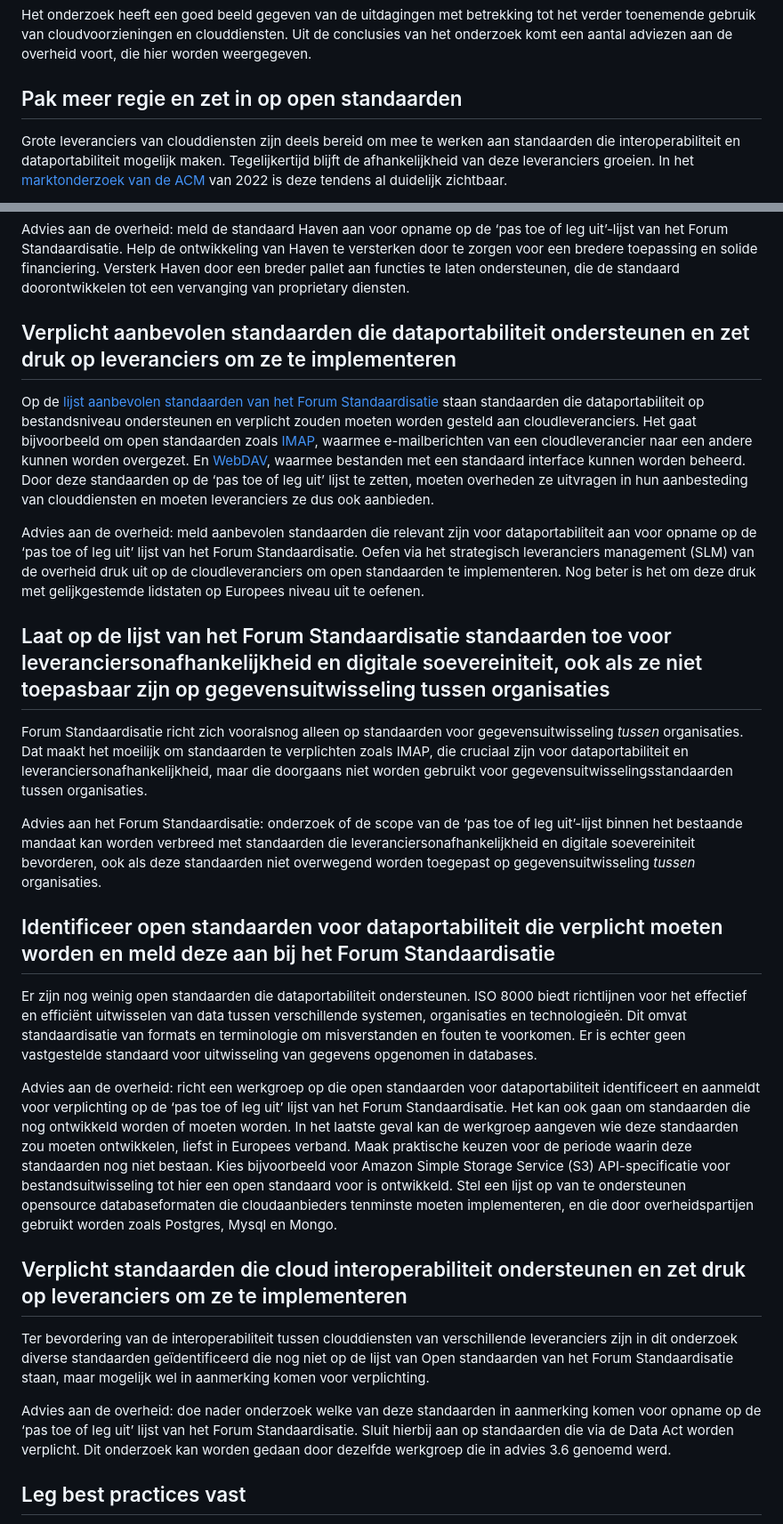
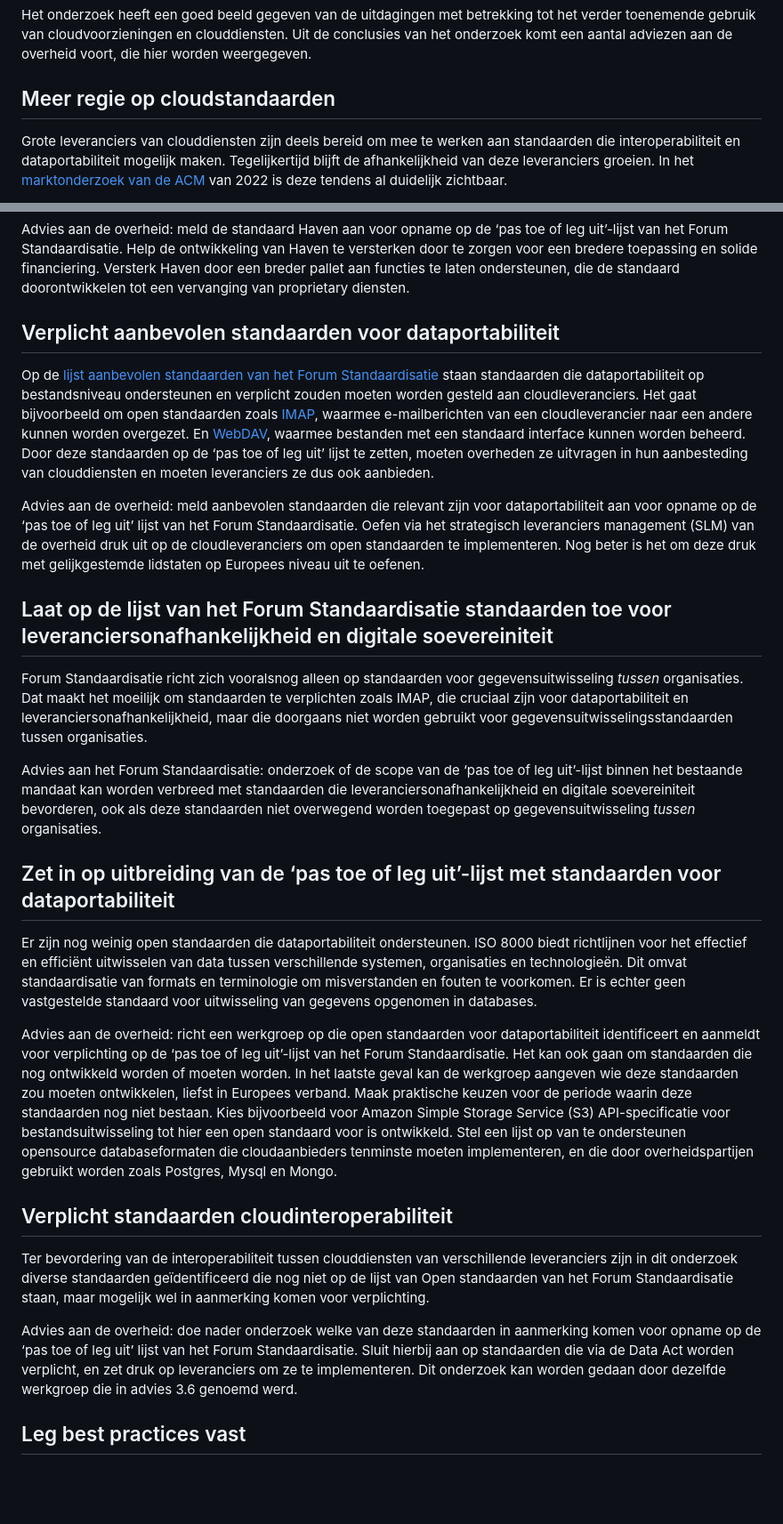
Before and after one commit to brienen/onderzoek-cloudstandaarden, a Markdown page: rapport_2.md, 2 parts joined by grey strips. Shown: that part at 89% size. Drawn GitHub-style; blank space fills up the shorter version.

Commit message:
Hoofdstuktitels aangepast

```diff
--- a/rapport_2.md
+++ b/rapport_2.md
@@ -2,7 +2,7 @@
 
 Het onderzoek heeft een goed beeld gegeven van de uitdagingen met betrekking tot het verder toenemende gebruik van cloudvoorzieningen en clouddiensten. Uit de conclusies van het onderzoek komt een aantal adviezen aan de overheid voort, die hier worden weergegeven.
 
-##  Pak meer regie en zet in op open standaarden
+## Meer regie op cloudstandaarden
 
 Grote leveranciers van clouddiensten zijn deels bereid om mee te werken aan standaarden die interoperabiliteit en dataportabiliteit mogelijk maken. Tegelijkertijd blijft de afhankelijkheid van deze leveranciers groeien. In het [marktonderzoek van de ACM](https://www.acm.nl/system/files/documents/marktstudie-clouddiensten.pdf) van 2022 is deze tendens al duidelijk zichtbaar.
 
@@ -32,29 +32,29 @@ Met betrekking tot standaarden voor systeem- en applicatieportabiliteit in de cl
 
 Advies aan de overheid: meld de standaard Haven aan voor opname op de ‘pas toe of leg uit’-lijst van het Forum Standaardisatie. Help de ontwikkeling van Haven te versterken door te zorgen voor een bredere toepassing en solide financiering. Versterk Haven door een breder pallet aan functies te laten ondersteunen, die de standaard doorontwikkelen tot een vervanging van proprietary diensten.
 
-## Verplicht aanbevolen standaarden die dataportabiliteit ondersteunen en zet druk op leveranciers om ze te implementeren
+## Verplicht aanbevolen standaarden voor dataportabiliteit
 
 Op de [lijst aanbevolen standaarden van het Forum Standaardisatie](https://forumstandaardisatie.nl/open-standaarden/aanbevolen) staan standaarden die dataportabiliteit op bestandsniveau ondersteunen en verplicht zouden moeten worden gesteld aan cloudleveranciers. Het gaat bijvoorbeeld om open standaarden zoals [IMAP](https://forumstandaardisatie.nl/open-standaarden/imap), waarmee e-mailberichten van een cloudleverancier naar een andere kunnen worden overgezet. En [WebDAV](https://forumstandaardisatie.nl/open-standaarden/webdav-en-caldav), waarmee bestanden met een standaard interface kunnen worden beheerd. Door deze standaarden op de ‘pas toe of leg uit’ lijst te zetten, moeten overheden ze uitvragen in hun aanbesteding van clouddiensten en moeten leveranciers ze dus ook aanbieden.
 
 Advies aan de overheid: meld aanbevolen standaarden die relevant zijn voor dataportabiliteit aan voor opname op de ‘pas toe of leg uit’ lijst van het Forum Standaardisatie. Oefen via het strategisch leveranciers management (SLM) van de overheid druk uit op de cloudleveranciers om open standaarden te implementeren. Nog beter is het om deze druk met gelijkgestemde lidstaten op Europees niveau uit te oefenen.
 
-## Laat op de lijst van het Forum Standaardisatie standaarden toe voor leveranciersonafhankelijkheid en digitale soevereiniteit, ook als ze niet toepasbaar zijn op gegevensuitwisseling tussen organisaties
+## Laat op de lijst van het Forum Standaardisatie standaarden toe voor leveranciersonafhankelijkheid en digitale soevereiniteit
 
 Forum Standaardisatie richt zich vooralsnog alleen op standaarden voor gegevensuitwisseling *tussen* organisaties. Dat maakt het moeilijk om standaarden te verplichten zoals IMAP, die cruciaal zijn voor dataportabiliteit en leveranciersonafhankelijkheid, maar die doorgaans niet worden gebruikt voor gegevensuitwisselingsstandaarden tussen organisaties.
 
 Advies aan het Forum Standaardisatie: onderzoek of de scope van de ‘pas toe of leg uit’-lijst binnen het bestaande mandaat kan worden verbreed met standaarden die leveranciersonafhankelijkheid en digitale soevereiniteit bevorderen, ook als deze standaarden niet overwegend worden toegepast op gegevensuitwisseling *tussen* organisaties.
 
-## Identificeer open standaarden voor dataportabiliteit die verplicht moeten worden en meld deze aan bij het Forum Standaardisatie
+## Zet in op uitbreiding van de ‘pas toe of leg uit’-lijst met standaarden voor dataportabiliteit
 
 Er zijn nog weinig open standaarden die dataportabiliteit ondersteunen. ISO 8000 biedt richtlijnen voor het effectief en efficiënt uitwisselen van data tussen verschillende systemen, organisaties en technologieën. Dit omvat standaardisatie van formats en terminologie om misverstanden en fouten te voorkomen. Er is echter geen vastgestelde standaard voor uitwisseling van gegevens opgenomen in databases.
 
-Advies aan de overheid: richt een werkgroep op die open standaarden voor dataportabiliteit identificeert en aanmeldt voor verplichting op de ‘pas toe of leg uit’ lijst van het Forum Standaardisatie. Het kan ook gaan om standaarden die nog ontwikkeld worden of moeten worden. In het laatste geval kan de werkgroep aangeven wie deze standaarden zou moeten ontwikkelen, liefst in Europees verband. Maak praktische keuzen voor de periode waarin deze standaarden nog niet bestaan. Kies bijvoorbeeld voor Amazon Simple Storage Service (S3) API-specificatie voor bestandsuitwisseling tot hier een open standaard voor is ontwikkeld. Stel een lijst op van te ondersteunen opensource databaseformaten die cloudaanbieders tenminste moeten implementeren, en die door overheidspartijen gebruikt worden zoals Postgres, Mysql en Mongo.
+Advies aan de overheid: richt een werkgroep op die open standaarden voor dataportabiliteit identificeert en aanmeldt voor verplichting op de ‘pas toe of leg uit’-lijst van het Forum Standaardisatie. Het kan ook gaan om standaarden die nog ontwikkeld worden of moeten worden. In het laatste geval kan de werkgroep aangeven wie deze standaarden zou moeten ontwikkelen, liefst in Europees verband. Maak praktische keuzen voor de periode waarin deze standaarden nog niet bestaan. Kies bijvoorbeeld voor Amazon Simple Storage Service (S3) API-specificatie voor bestandsuitwisseling tot hier een open standaard voor is ontwikkeld. Stel een lijst op van te ondersteunen opensource databaseformaten die cloudaanbieders tenminste moeten implementeren, en die door overheidspartijen gebruikt worden zoals Postgres, Mysql en Mongo.
 
-## Verplicht standaarden die cloud interoperabiliteit ondersteunen en zet druk op leveranciers om ze te implementeren
+## Verplicht standaarden cloudinteroperabiliteit
 
 Ter bevordering van de interoperabiliteit tussen clouddiensten van verschillende leveranciers zijn in dit onderzoek diverse standaarden geïdentificeerd die nog niet op de lijst van Open standaarden van het Forum Standaardisatie staan, maar mogelijk wel in aanmerking komen voor verplichting.
 
-Advies aan de overheid: doe nader onderzoek welke van deze standaarden in aanmerking komen voor opname op de ‘pas toe of leg uit’ lijst van het Forum Standaardisatie. Sluit hierbij aan op standaarden die via de Data Act worden verplicht. Dit onderzoek kan worden gedaan door dezelfde werkgroep die in advies 3.6 genoemd werd.
+Advies aan de overheid: doe nader onderzoek welke van deze standaarden in aanmerking komen voor opname op de ‘pas toe of leg uit’ lijst van het Forum Standaardisatie. Sluit hierbij aan op standaarden die via de Data Act worden verplicht, en zet druk op leveranciers om ze te implementeren. Dit onderzoek kan worden gedaan door dezelfde werkgroep die in advies 3.6 genoemd werd.
 
 ## Leg best practices vast
 
```
Also changed, not shown: other parts of rapport_2.md (+2 -2 lines).
